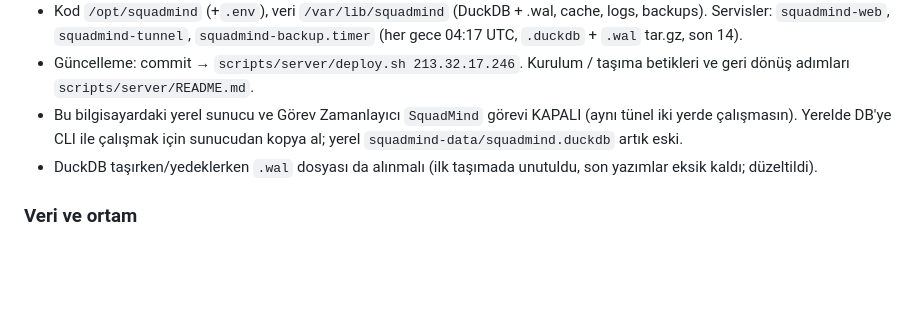
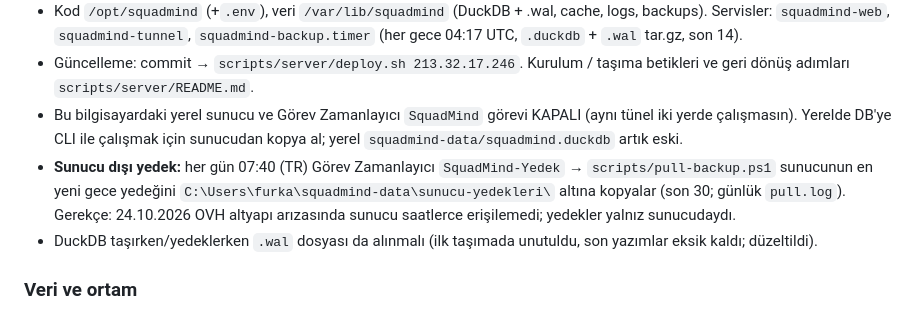
Before and after one commit to nocleva/cs-director, a Markdown page: CLAUDE.md, the part around the change. GitHub-like rendering; blank space fills up the shorter version.

Commit message:
CLAUDE.md: sunucu dışı günlük yedek
Co-Authored-By: Claude Opus 5.5 <noreply@anthropic.com>

```diff
--- a/CLAUDE.md
+++ b/CLAUDE.md
@@ -194,6 +194,7 @@ kaldırıldı; analiz modülleri ve CLI raporları arka planda sürüyor.
 - Kod `/opt/squadmind` (+`.env`), veri `/var/lib/squadmind` (DuckDB + .wal, cache, logs, backups). Servisler: `squadmind-web`, `squadmind-tunnel`, `squadmind-backup.timer` (her gece 04:17 UTC, `.duckdb` + `.wal` tar.gz, son 14).
 - Güncelleme: commit → `scripts/server/deploy.sh 213.32.17.246`. Kurulum / taşıma betikleri ve geri dönüş adımları `scripts/server/README.md`.
 - Bu bilgisayardaki yerel sunucu ve Görev Zamanlayıcı `SquadMind` görevi KAPALI (aynı tünel iki yerde çalışmasın). Yerelde DB'ye CLI ile çalışmak için sunucudan kopya al; yerel `squadmind-data/squadmind.duckdb` artık eski.
+- **Sunucu dışı yedek:** her gün 07:40 (TR) Görev Zamanlayıcı `SquadMind-Yedek` → `scripts/pull-backup.ps1` sunucunun en yeni gece yedeğini `C:\Users\furka\squadmind-data\sunucu-yedekleri\` altına kopyalar (son 30; günlük `pull.log`). Gerekçe: 24.10.2026 OVH altyapı arızasında sunucu saatlerce erişilemedi; yedekler yalnız sunucudaydı.
 - DuckDB taşırken/yedeklerken `.wal` dosyası da alınmalı (ilk taşımada unutuldu, son yazımlar eksik kaldı; düzeltildi).
 
 ### Veri ve ortam
```
